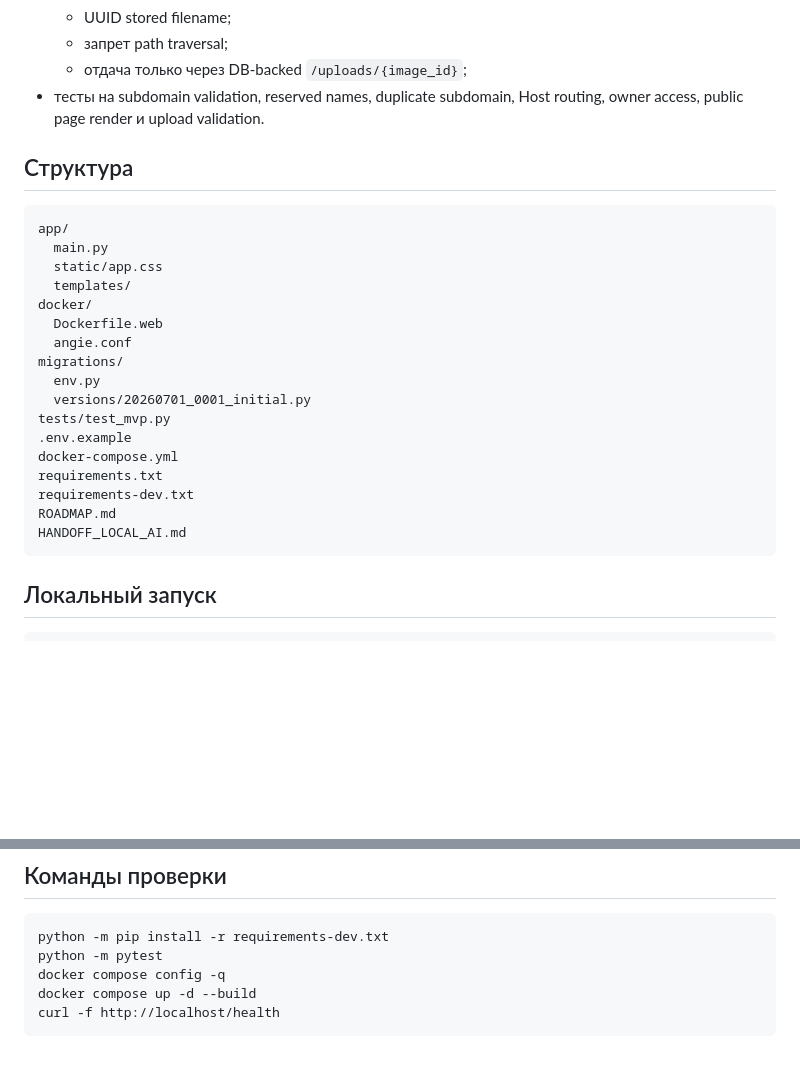
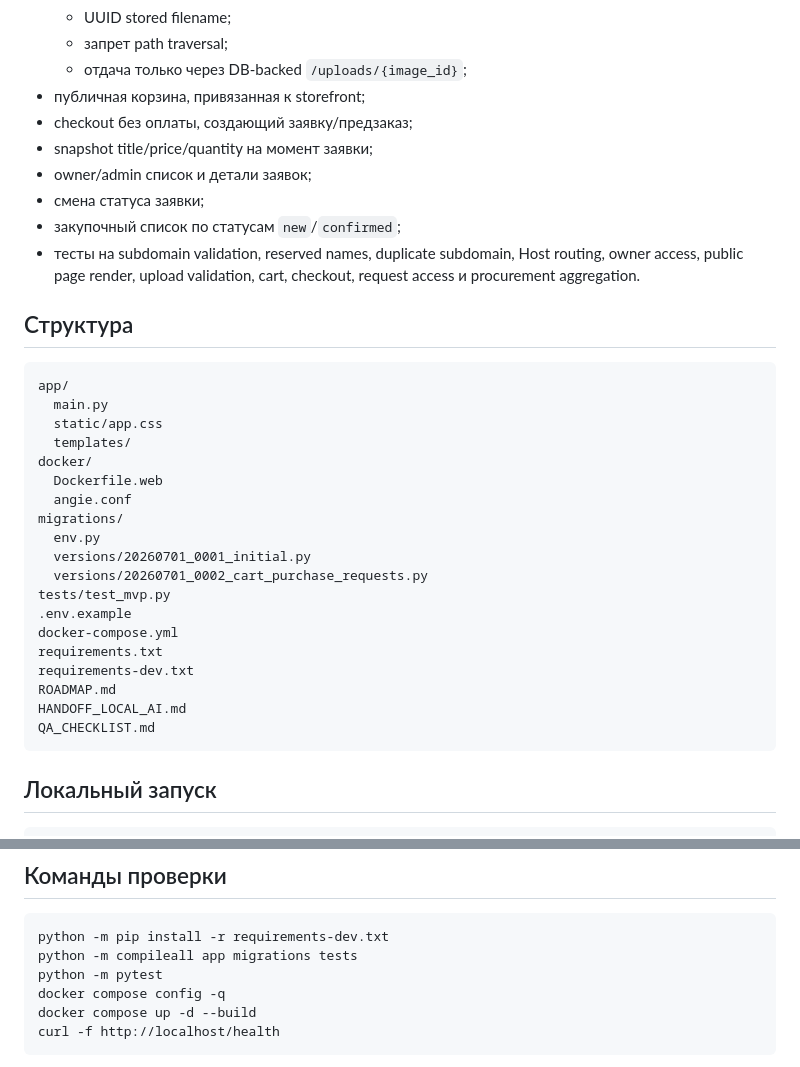
Before and after one commit to Vashork/saas-zkha, a Markdown page: README.md, 2 parts joined by grey strips. Drawn GitHub-style; blank space fills up the shorter version.

````diff
--- a/README.md
+++ b/README.md
@@ -50,7 +50,13 @@ FastAPI:
   - UUID stored filename;
   - запрет path traversal;
   - отдача только через DB-backed `/uploads/{image_id}`;
-- тесты на subdomain validation, reserved names, duplicate subdomain, Host routing, owner access, public page render и upload validation.
+- публичная корзина, привязанная к storefront;
+- checkout без оплаты, создающий заявку/предзаказ;
+- snapshot title/price/quantity на момент заявки;
+- owner/admin список и детали заявок;
+- смена статуса заявки;
+- закупочный список по статусам `new`/`confirmed`;
+- тесты на subdomain validation, reserved names, duplicate subdomain, Host routing, owner access, public page render, upload validation, cart, checkout, request access и procurement aggregation.
 
 ## Структура
 
@@ -65,6 +71,7 @@ docker/
 migrations/
   env.py
   versions/20260701_0001_initial.py
+  versions/20260701_0002_cart_purchase_requests.py
 tests/test_mvp.py
 .env.example
 docker-compose.yml
@@ -72,6 +79,7 @@ requirements.txt
 requirements-dev.txt
 ROADMAP.md
 HANDOFF_LOCAL_AI.md
+QA_CHECKLIST.md
 ```
 
 ## Локальный запуск
@@ -153,6 +189,7 @@ http://localhost/s/knigi
 
 ```bash
 python -m pip install -r requirements-dev.txt
+python -m compileall app migrations tests
 python -m pytest
 docker compose config -q
 docker compose up -d --build
````
Also changed, not shown: other parts of README.md (+34 -6 lines).
